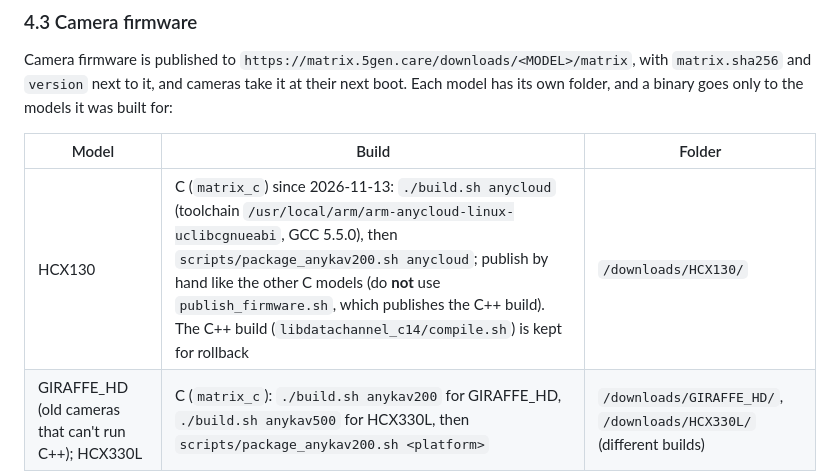
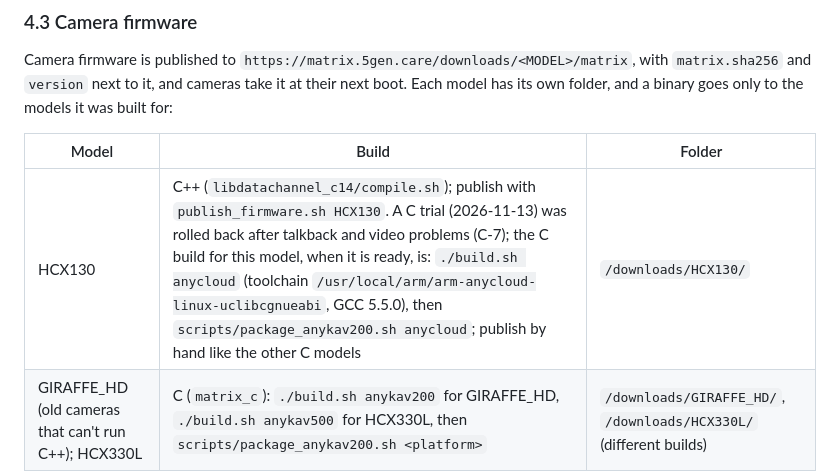
Before and after one commit to l30nnguyen/webrtc, a Markdown page: design/server_operation.md, the part around the change. Rendered like a GitHub page.

```diff
--- a/design/server_operation.md
+++ b/design/server_operation.md
@@ -749,7 +749,7 @@ has its own folder, and a binary goes only to the models it was built for:
 
 | Model | Build | Folder |
 |---|---|---|
-| HCX130 | C (`matrix_c`) since 2026-11-13: `./build.sh anycloud` (toolchain `/usr/local/arm/arm-anycloud-linux-uclibcgnueabi`, GCC 5.5.0), then `scripts/package_anykav200.sh anycloud`; publish by hand like the other C models (do **not** use `publish_firmware.sh`, which publishes the C++ build). The C++ build (`libdatachannel_c14/compile.sh`) is kept for rollback | `/downloads/HCX130/` |
+| HCX130 | C++ (`libdatachannel_c14/compile.sh`); publish with `publish_firmware.sh HCX130`. A C trial (2026-11-13) was rolled back after talkback and video problems (C-7); the C build for this model, when it is ready, is: `./build.sh anycloud` (toolchain `/usr/local/arm/arm-anycloud-linux-uclibcgnueabi`, GCC 5.5.0), then `scripts/package_anykav200.sh anycloud`; publish by hand like the other C models | `/downloads/HCX130/` |
 | GIRAFFE_HD (old cameras that can't run C++); HCX330L | C (`matrix_c`): `./build.sh anykav200` for GIRAFFE_HD, `./build.sh anykav500` for HCX330L, then `scripts/package_anykav200.sh <platform>` | `/downloads/GIRAFFE_HD/`, `/downloads/HCX330L/` (different builds) |
 
 Before a publish, copy the folder's current files to
```
Also changed, not shown: design/roll-out.md (+1 -1 lines).
